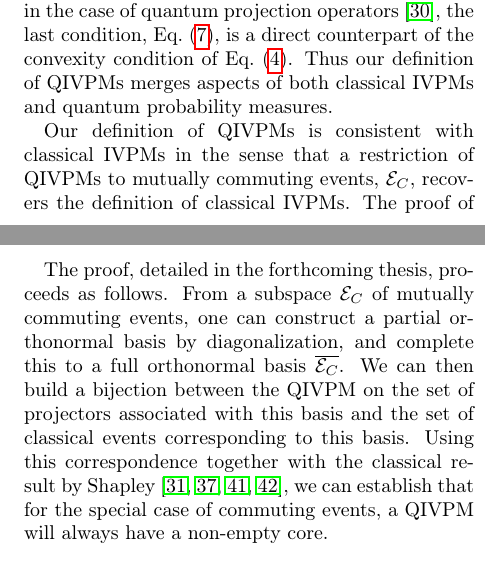
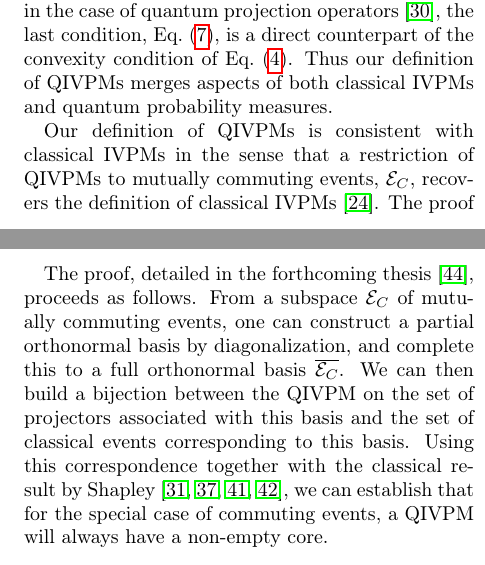
Before and after one commit to yuttai/Contextuality-and-Nonlocality-in-Discrete-Quantum-Theory, a LaTeX paper (prop_letter_ajhs.tex): two parts of the columns of pages 4 and 5 of 11, joined at a grey line, cut so that both start at the same text. Compiled offline with pdfLaTeX.

Commit message:
prop_letter_ajhs.tex Add citations...

```diff
--- a/prop_letter_ajhs.tex
+++ b/prop_letter_ajhs.tex
@@ -529,8 +529,9 @@ aspects of both classical IVPMs and quantum probability measures.
 
 Our definition of QIVPMs is consistent with classical IVPMs in the
 sense that a restriction of QIVPMs to mutually commuting events,
-$\eventsC$, recovers the definition of classical IVPMs. The proof of
-this fact is included in the forthcoming thesis by the first author. A
+$\eventsC$, recovers the definition of classical
+IVPMs~\cite{JamisonLodwick2004}. The proof of this fact is included in the
+forthcoming thesis by the first author~\citep{TaiThesis2018}. A
 consequence of this fact is that known properties of classical IVPMs
 directly hold for QIVPMs when one restricts to mutually commuting
 events, $\eventsC$. In particular, in the classical world, it is
@@ -593,7 +594,7 @@ of commuting events, a QIVPM will always have a non-empty core.
   $\coreBorn\left(\bar{\mu},\eventsC\right)\ne\emptyset$.
 \end{thm}
 
-The proof, detailed in the forthcoming thesis, proceeds as
+The proof, detailed in the forthcoming thesis~\citep{TaiThesis2018}, proceeds as
 follows. From a subspace $\eventsC$ of mutually commuting events, one
 can construct a partial orthonormal basis by diagonalization, and
 complete this to a full orthonormal basis $\overline{\eventsC}$.  We
```
